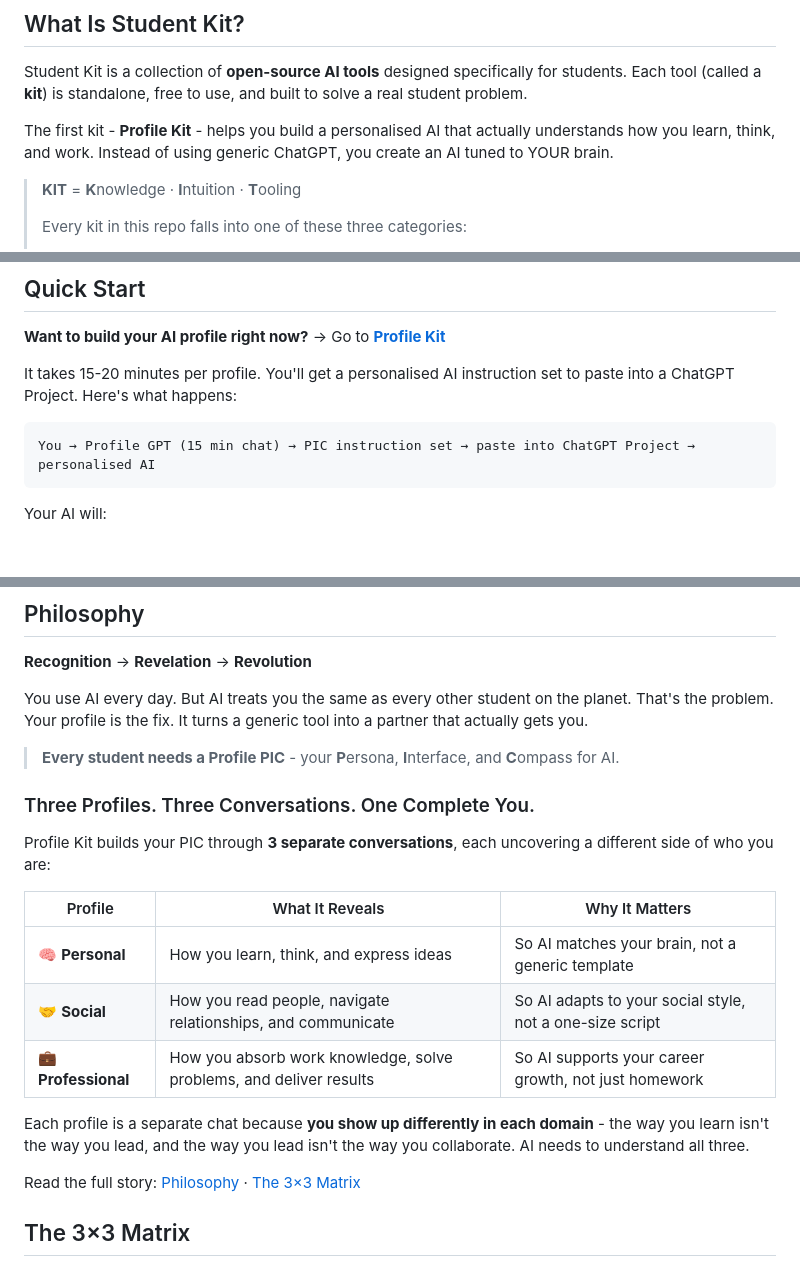
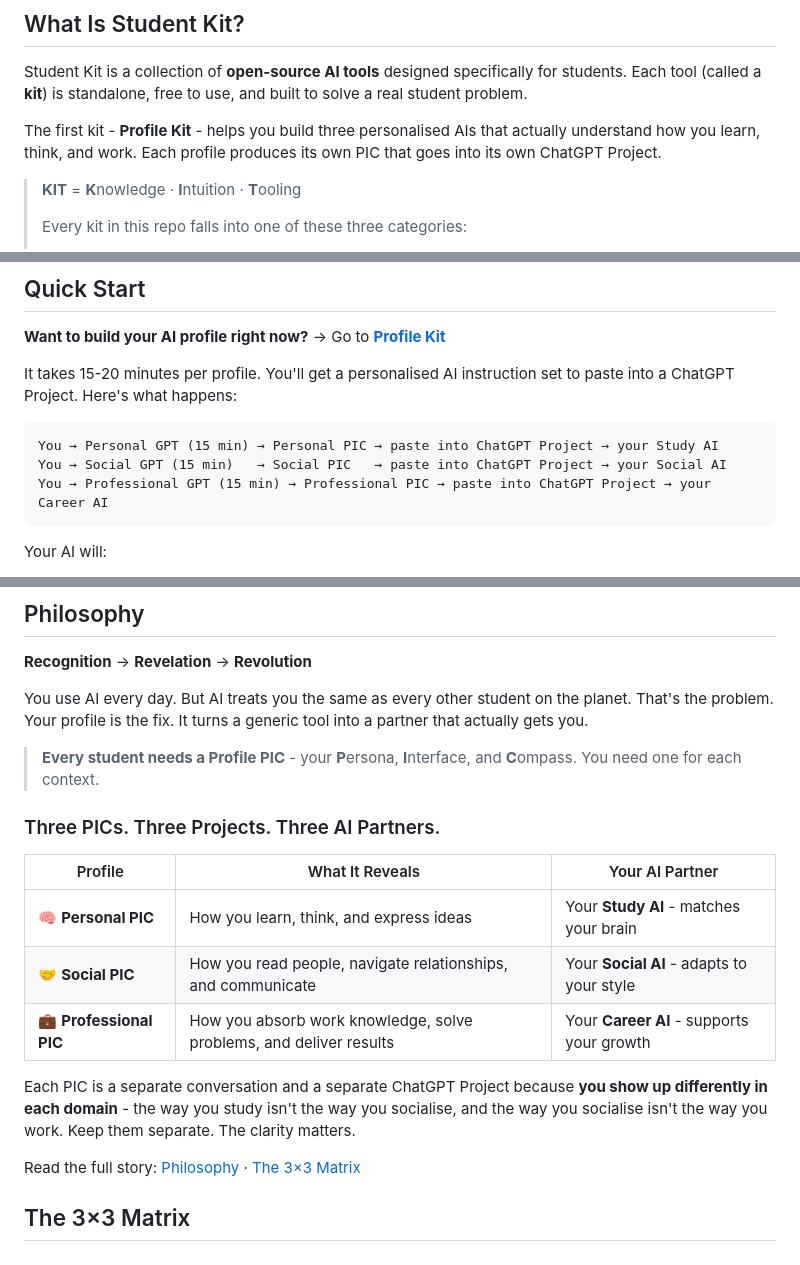
Before and after one commit to synthanai/student-kit, a Markdown page: README.md, 3 parts joined by grey strips. Drawn GitHub-style; blank space fills up the shorter version.

````diff
--- a/README.md
+++ b/README.md
@@ -17,7 +17,7 @@
 
 Student Kit is a collection of **open-source AI tools** designed specifically for students. Each tool (called a **kit**) is standalone, free to use, and built to solve a real student problem.
 
-The first kit  -  **Profile Kit**  -  helps you build a personalised AI that actually understands how you learn, think, and work. Instead of using generic ChatGPT, you create an AI tuned to YOUR brain.
+The first kit  -  **Profile Kit**  -  helps you build three personalised AIs that actually understand how you learn, think, and work. Each profile produces its own PIC that goes into its own ChatGPT Project.
 
 > **KIT** = **K**nowledge · **I**ntuition · **T**ooling
 >
@@ -42,7 +42,9 @@ The first kit  -  **Profile Kit**  -  helps you build a personalised AI that act
 It takes 15-20 minutes per profile. You'll get a personalised AI instruction set to paste into a ChatGPT Project. Here's what happens:
 
 ```
-You → Profile GPT (15 min chat) → PIC instruction set → paste into ChatGPT Project → personalised AI
+You → Personal GPT (15 min) → Personal PIC → paste into ChatGPT Project → your Study AI
+You → Social GPT (15 min)   → Social PIC   → paste into ChatGPT Project → your Social AI
+You → Professional GPT (15 min) → Professional PIC → paste into ChatGPT Project → your Career AI
 ```
 
 Your AI will:
@@ -65,19 +67,17 @@ Workshops include facilitator guides, timed outlines, and all materials needed t
 
 You use AI every day. But AI treats you the same as every other student on the planet. That's the problem. Your profile is the fix. It turns a generic tool into a partner that actually gets you.
 
-> **Every student needs a Profile PIC**  -  your **P**ersona, **I**nterface, and **C**ompass for AI.
+> **Every student needs a Profile PIC**  -  your **P**ersona, **I**nterface, and **C**ompass. You need one for each context.
 
-### Three Profiles. Three Conversations. One Complete You.
+### Three PICs. Three Projects. Three AI Partners.
 
-Profile Kit builds your PIC through **3 separate conversations**, each uncovering a different side of who you are:
+| Profile | What It Reveals | Your AI Partner |
+|---------|----------------|----------------|
+| 🧠 **Personal PIC** | How you learn, think, and express ideas | Your **Study AI**  -  matches your brain |
+| 🤝 **Social PIC** | How you read people, navigate relationships, and communicate | Your **Social AI**  -  adapts to your style |
+| 💼 **Professional PIC** | How you absorb work knowledge, solve problems, and deliver results | Your **Career AI**  -  supports your growth |
 
-| Profile | What It Reveals | Why It Matters |
-|---------|----------------|----------------|
-| 🧠 **Personal** | How you learn, think, and express ideas | So AI matches your brain, not a generic template |
-| 🤝 **Social** | How you read people, navigate relationships, and communicate | So AI adapts to your social style, not a one-size script |
-| 💼 **Professional** | How you absorb work knowledge, solve problems, and deliver results | So AI supports your career growth, not just homework |
-
-Each profile is a separate chat because **you show up differently in each domain**  -  the way you learn isn't the way you lead, and the way you lead isn't the way you collaborate. AI needs to understand all three.
+Each PIC is a separate conversation and a separate ChatGPT Project because **you show up differently in each domain**  -  the way you study isn't the way you socialise, and the way you socialise isn't the way you work. Keep them separate. The clarity matters.
 
 Read the full story: [Philosophy](docs/philosophy.md) · [The 3×3 Matrix](docs/3x3-matrix.md)
 
````
Also changed, not shown: other parts of README.md (+1 -1 lines), docs/philosophy.md (+16 -8 lines).
